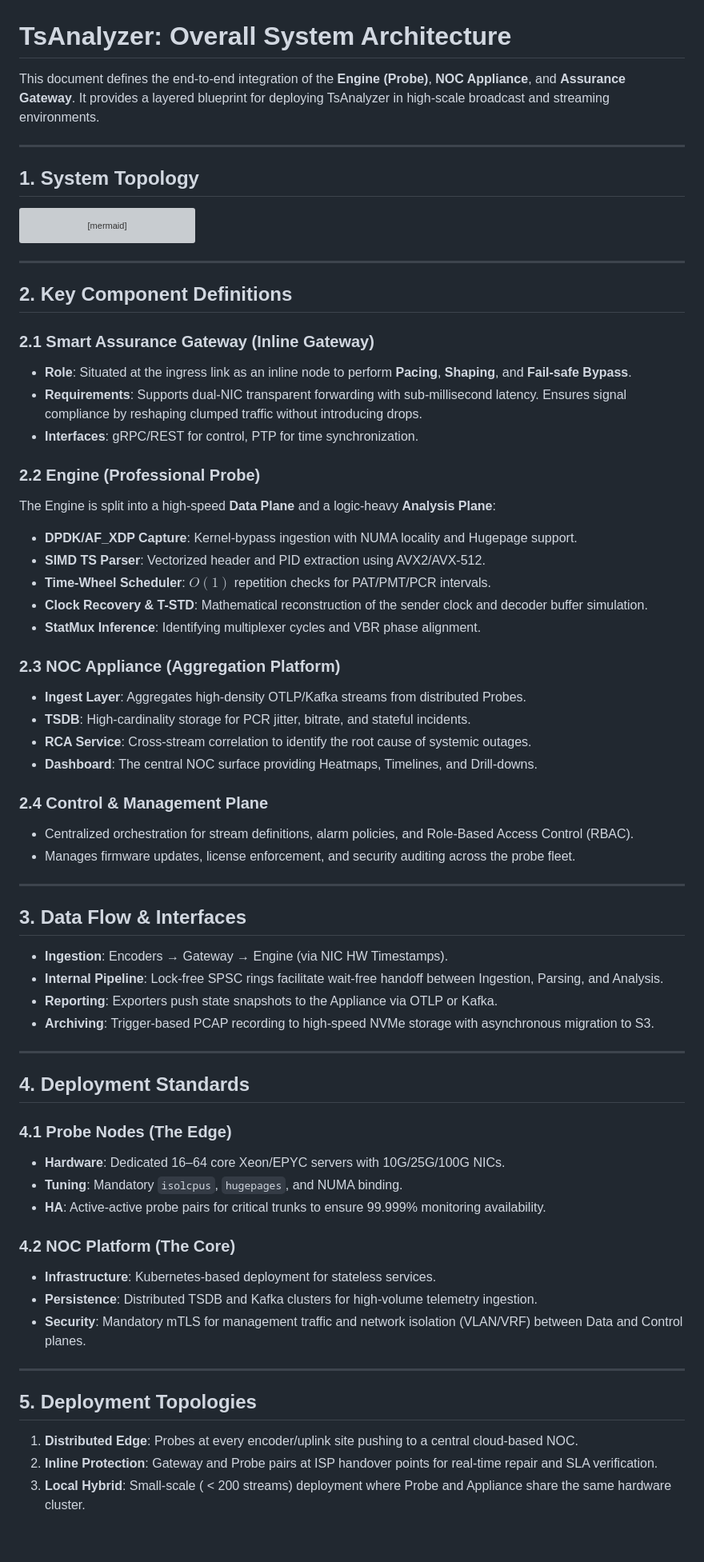
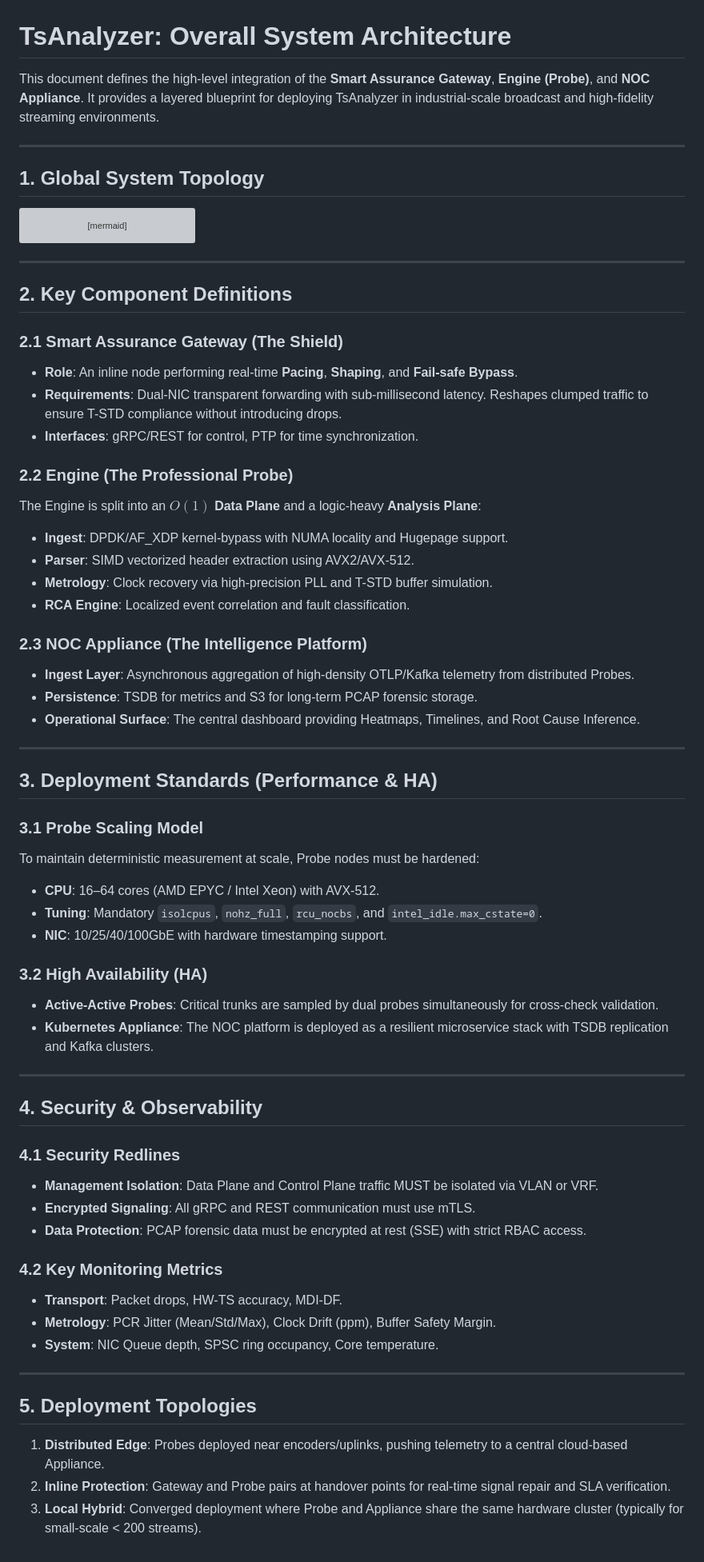
Before and after one commit to lance-lmwang/tsanalyzer, a Markdown page: docs/03_deployment/system_architecture.md, the part around the change. Shown at 80% size. GitHub-like rendering; grey boxes are pictures that could not be loaded.

Commit message:
docs: Formalize global v3 system architecture with multi-node deployment standards

````diff
--- a/docs/03_deployment/system_architecture.md
+++ b/docs/03_deployment/system_architecture.md
@@ -1,10 +1,10 @@
 # TsAnalyzer: Overall System Architecture
 
-This document defines the end-to-end integration of the **Engine (Probe)**, **NOC Appliance**, and **Assurance Gateway**. It provides a layered blueprint for deploying TsAnalyzer in high-scale broadcast and streaming environments.
+This document defines the high-level integration of the **Smart Assurance Gateway**, **Engine (Probe)**, and **NOC Appliance**. It provides a layered blueprint for deploying TsAnalyzer in industrial-scale broadcast and high-fidelity streaming environments.
 
 ---
 
-## 1. System Topology
+## 1. Global System Topology
 
 ```mermaid
 flowchart LR
@@ -87,56 +87,55 @@ flowchart LR
 
 ## 2. Key Component Definitions
 
-### 2.1 Smart Assurance Gateway (Inline Gateway)
-*   **Role**: Situated at the ingress link as an inline node to perform **Pacing**, **Shaping**, and **Fail-safe Bypass**.
-*   **Requirements**: Supports dual-NIC transparent forwarding with sub-millisecond latency. Ensures signal compliance by reshaping clumped traffic without introducing drops.
+### 2.1 Smart Assurance Gateway (The Shield)
+*   **Role**: An inline node performing real-time **Pacing**, **Shaping**, and **Fail-safe Bypass**.
+*   **Requirements**: Dual-NIC transparent forwarding with sub-millisecond latency. Reshapes clumped traffic to ensure T-STD compliance without introducing drops.
 *   **Interfaces**: gRPC/REST for control, PTP for time synchronization.
 
-### 2.2 Engine (Professional Probe)
-The Engine is split into a high-speed **Data Plane** and a logic-heavy **Analysis Plane**:
-*   **DPDK/AF_XDP Capture**: Kernel-bypass ingestion with NUMA locality and Hugepage support.
-*   **SIMD TS Parser**: Vectorized header and PID extraction using AVX2/AVX-512.
-*   **Time-Wheel Scheduler**: $O(1)$ repetition checks for PAT/PMT/PCR intervals.
-*   **Clock Recovery & T-STD**: Mathematical reconstruction of the sender clock and decoder buffer simulation.
-*   **StatMux Inference**: Identifying multiplexer cycles and VBR phase alignment.
+### 2.2 Engine (The Professional Probe)
+The Engine is split into an $O(1)$ **Data Plane** and a logic-heavy **Analysis Plane**:
+*   **Ingest**: DPDK/AF_XDP kernel-bypass with NUMA locality and Hugepage support.
+*   **Parser**: SIMD vectorized header extraction using AVX2/AVX-512.
+*   **Metrology**: Clock recovery via high-precision PLL and T-STD buffer simulation.
+*   **RCA Engine**: Localized event correlation and fault classification.
 
-### 2.3 NOC Appliance (Aggregation Platform)
-*   **Ingest Layer**: Aggregates high-density OTLP/Kafka streams from distributed Probes.
-*   **TSDB**: High-cardinality storage for PCR jitter, bitrate, and stateful incidents.
-*   **RCA Service**: Cross-stream correlation to identify the root cause of systemic outages.
-*   **Dashboard**: The central NOC surface providing Heatmaps, Timelines, and Drill-downs.
-
-### 2.4 Control & Management Plane
-*   Centralized orchestration for stream definitions, alarm policies, and Role-Based Access Control (RBAC).
-*   Manages firmware updates, license enforcement, and security auditing across the probe fleet.
+### 2.3 NOC Appliance (The Intelligence Platform)
+*   **Ingest Layer**: Asynchronous aggregation of high-density OTLP/Kafka telemetry from distributed Probes.
+*   **Persistence**: TSDB for metrics and S3 for long-term PCAP forensic storage.
+*   **Operational Surface**: The central dashboard providing Heatmaps, Timelines, and Root Cause Inference.
 
 ---
 
-## 3. Data Flow & Interfaces
+## 3. Deployment Standards (Performance & HA)
 
-*   **Ingestion**: Encoders → Gateway → Engine (via NIC HW Timestamps).
-*   **Internal Pipeline**: Lock-free SPSC rings facilitate wait-free handoff between Ingestion, Parsing, and Analysis.
-*   **Reporting**: Exporters push state snapshots to the Appliance via OTLP or Kafka.
-*   **Archiving**: Trigger-based PCAP recording to high-speed NVMe storage with asynchronous migration to S3.
+### 3.1 Probe Scaling Model
+To maintain deterministic measurement at scale, Probe nodes must be hardened:
+*   **CPU**: 16–64 cores (AMD EPYC / Intel Xeon) with AVX-512.
+*   **Tuning**: Mandatory `isolcpus`, `nohz_full`, `rcu_nocbs`, and `intel_idle.max_cstate=0`.
+*   **NIC**: 10/25/40/100GbE with hardware timestamping support.
+
+### 3.2 High Availability (HA)
+*   **Active-Active Probes**: Critical trunks are sampled by dual probes simultaneously for cross-check validation.
+*   **Kubernetes Appliance**: The NOC platform is deployed as a resilient microservice stack with TSDB replication and Kafka clusters.
 
 ---
 
-## 4. Deployment Standards
+## 4. Security & Observability
 
-### 4.1 Probe Nodes (The Edge)
-*   **Hardware**: Dedicated 16–64 core Xeon/EPYC servers with 10G/25G/100G NICs.
-*   **Tuning**: Mandatory `isolcpus`, `hugepages`, and NUMA binding.
-*   **HA**: Active-active probe pairs for critical trunks to ensure 99.999% monitoring availability.
+### 4.1 Security Redlines
+*   **Management Isolation**: Data Plane and Control Plane traffic MUST be isolated via VLAN or VRF.
+*   **Encrypted Signaling**: All gRPC and REST communication must use mTLS.
+*   **Data Protection**: PCAP forensic data must be encrypted at rest (SSE) with strict RBAC access.
 
-### 4.2 NOC Platform (The Core)
-*   **Infrastructure**: Kubernetes-based deployment for stateless services.
-*   **Persistence**: Distributed TSDB and Kafka clusters for high-volume telemetry ingestion.
-*   **Security**: Mandatory mTLS for management traffic and network isolation (VLAN/VRF) between Data and Control planes.
+### 4.2 Key Monitoring Metrics
+*   **Transport**: Packet drops, HW-TS accuracy, MDI-DF.
+*   **Metrology**: PCR Jitter (Mean/Std/Max), Clock Drift (ppm), Buffer Safety Margin.
+*   **System**: NIC Queue depth, SPSC ring occupancy, Core temperature.
 
 ---
 
 ## 5. Deployment Topologies
 
-1.  **Distributed Edge**: Probes at every encoder/uplink site pushing to a central cloud-based NOC.
-2.  **Inline Protection**: Gateway and Probe pairs at ISP handover points for real-time repair and SLA verification.
-3.  **Local Hybrid**: Small-scale ( < 200 streams) deployment where Probe and Appliance share the same hardware cluster.
+1.  **Distributed Edge**: Probes deployed near encoders/uplinks, pushing telemetry to a central cloud-based Appliance.
+2.  **Inline Protection**: Gateway and Probe pairs at handover points for real-time signal repair and SLA verification.
+3.  **Local Hybrid**: Converged deployment where Probe and Appliance share the same hardware cluster (typically for small-scale < 200 streams).
````
